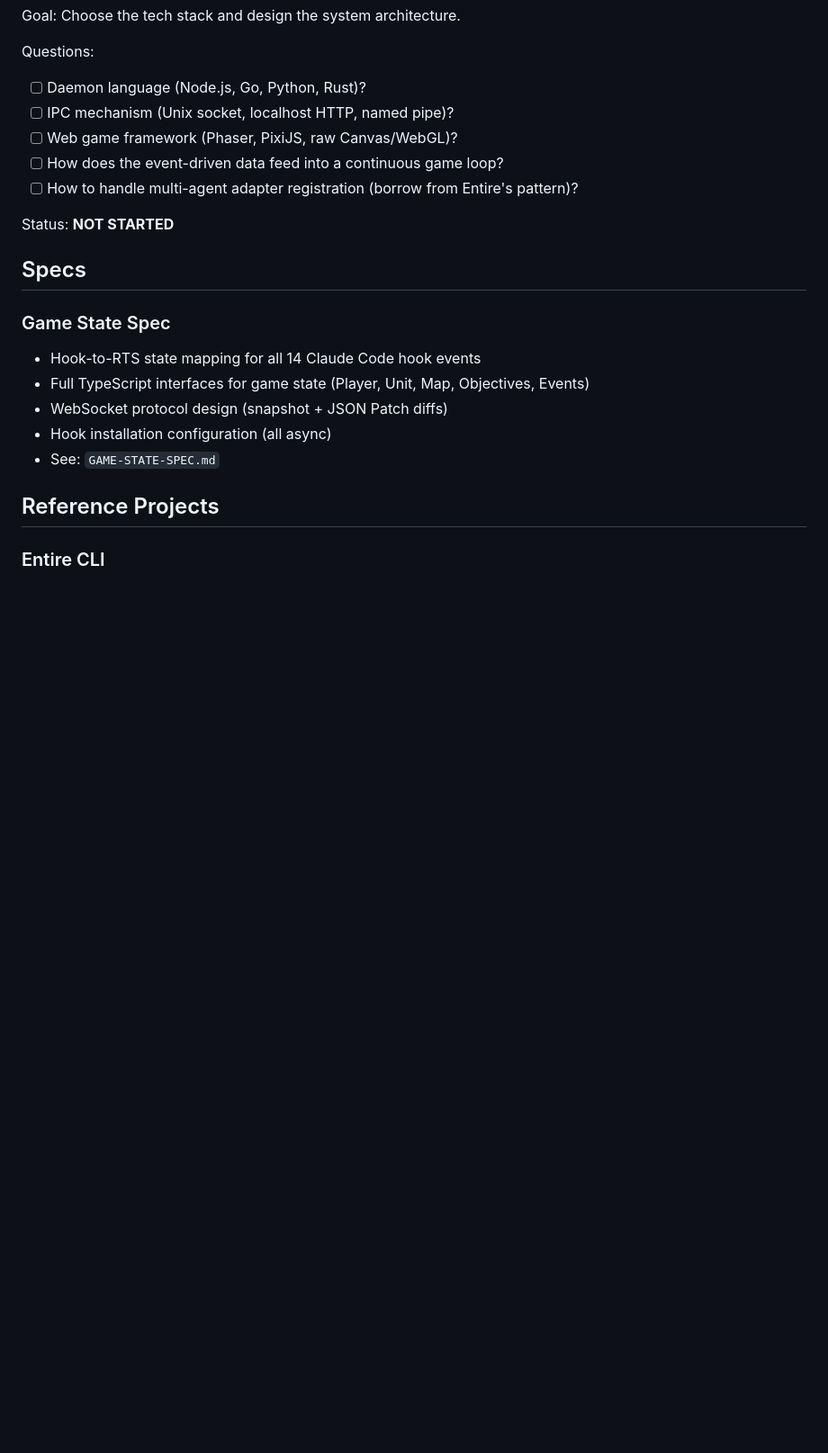
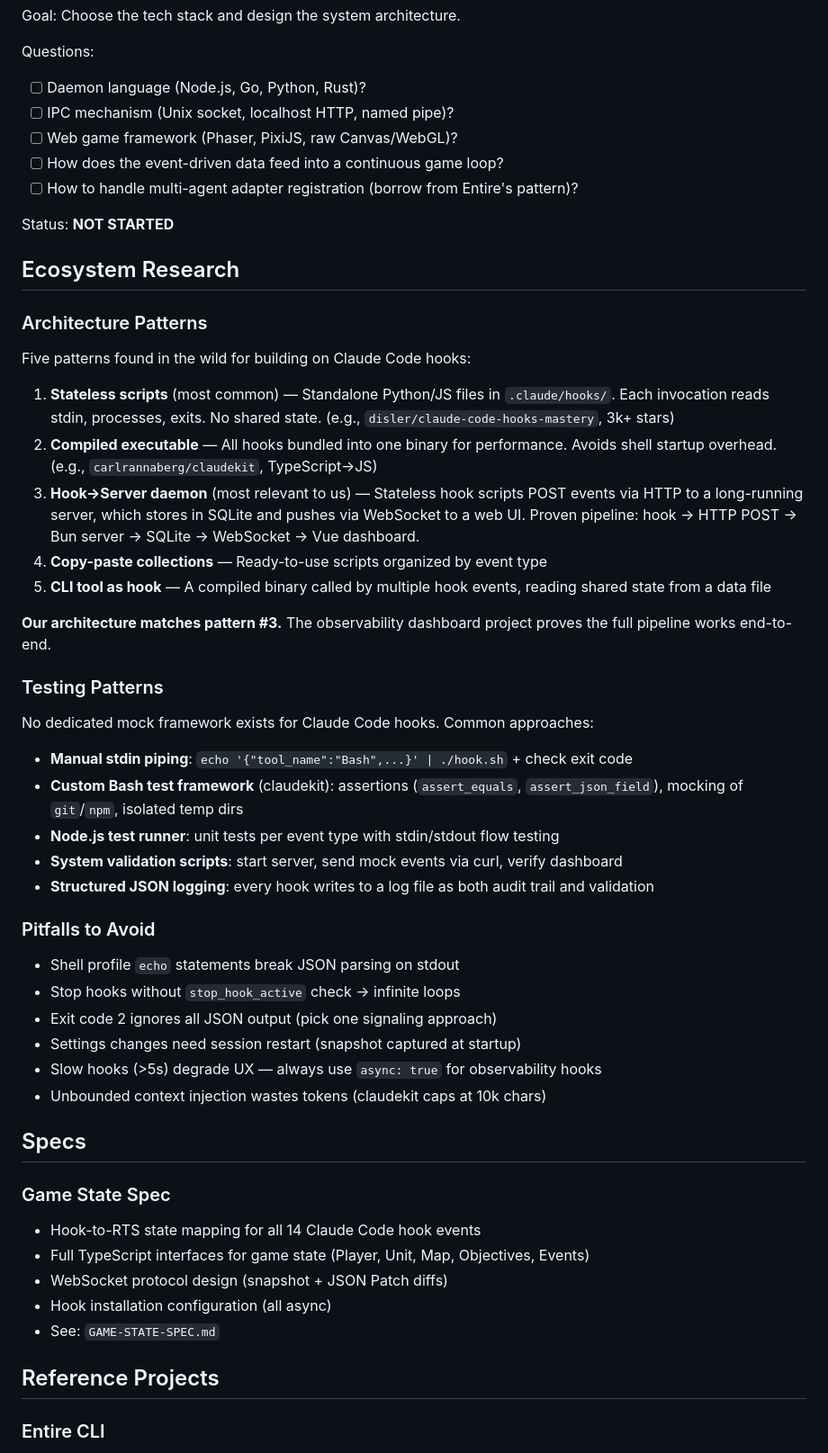
Before and after one commit to PureSin/cli-rts, a Markdown page: PLAN.md, the part around one of its changes. Shown at 90% size. Rendered like a GitHub page; blank space fills up the shorter version.

Commit message:
Add ecosystem research and reference project TODOs
- Document 5 architecture patterns found in Claude Code hook projects
- Document testing patterns (no dedicated mock framework exists)
- List pitfalls to avoid (shell profile pollution, stop hook loops, etc.)
- Add 6 TODO items for open source projects to review

Co-Authored-By: Claude Opus 4.6 <noreply@anthropic.com>

```diff
--- a/PLAN.md
+++ b/PLAN.md
@@ -127,6 +127,39 @@ Questions:
 
 Status: **NOT STARTED**
 
+## Ecosystem Research
+
+### Architecture Patterns
+
+Five patterns found in the wild for building on Claude Code hooks:
+
+1. **Stateless scripts** (most common) — Standalone Python/JS files in `.claude/hooks/`. Each invocation reads stdin, processes, exits. No shared state. (e.g., `disler/claude-code-hooks-mastery`, 3k+ stars)
+2. **Compiled executable** — All hooks bundled into one binary for performance. Avoids shell startup overhead. (e.g., `carlrannaberg/claudekit`, TypeScript→JS)
+3. **Hook→Server daemon** (most relevant to us) — Stateless hook scripts POST events via HTTP to a long-running server, which stores in SQLite and pushes via WebSocket to a web UI. Proven pipeline: hook → HTTP POST → Bun server → SQLite → WebSocket → Vue dashboard.
+4. **Copy-paste collections** — Ready-to-use scripts organized by event type
+5. **CLI tool as hook** — A compiled binary called by multiple hook events, reading shared state from a data file
+
+**Our architecture matches pattern #3.** The observability dashboard project proves the full pipeline works end-to-end.
+
+### Testing Patterns
+
+No dedicated mock framework exists for Claude Code hooks. Common approaches:
+
+- **Manual stdin piping**: `echo '{"tool_name":"Bash",...}' | ./hook.sh` + check exit code
+- **Custom Bash test framework** (claudekit): assertions (`assert_equals`, `assert_json_field`), mocking of `git`/`npm`, isolated temp dirs
+- **Node.js test runner**: unit tests per event type with stdin/stdout flow testing
+- **System validation scripts**: start server, send mock events via curl, verify dashboard
+- **Structured JSON logging**: every hook writes to a log file as both audit trail and validation
+
+### Pitfalls to Avoid
+
+- Shell profile `echo` statements break JSON parsing on stdout
+- Stop hooks without `stop_hook_active` check → infinite loops
+- Exit code 2 ignores all JSON output (pick one signaling approach)
+- Settings changes need session restart (snapshot captured at startup)
+- Slow hooks (>5s) degrade UX — always use `async: true` for observability hooks
+- Unbounded context injection wastes tokens (claudekit caps at 10k chars)
+
 ## Specs
 
 ### Game State Spec
```
Also changed, not shown: other parts of PLAN.md (+9 -0 lines).
